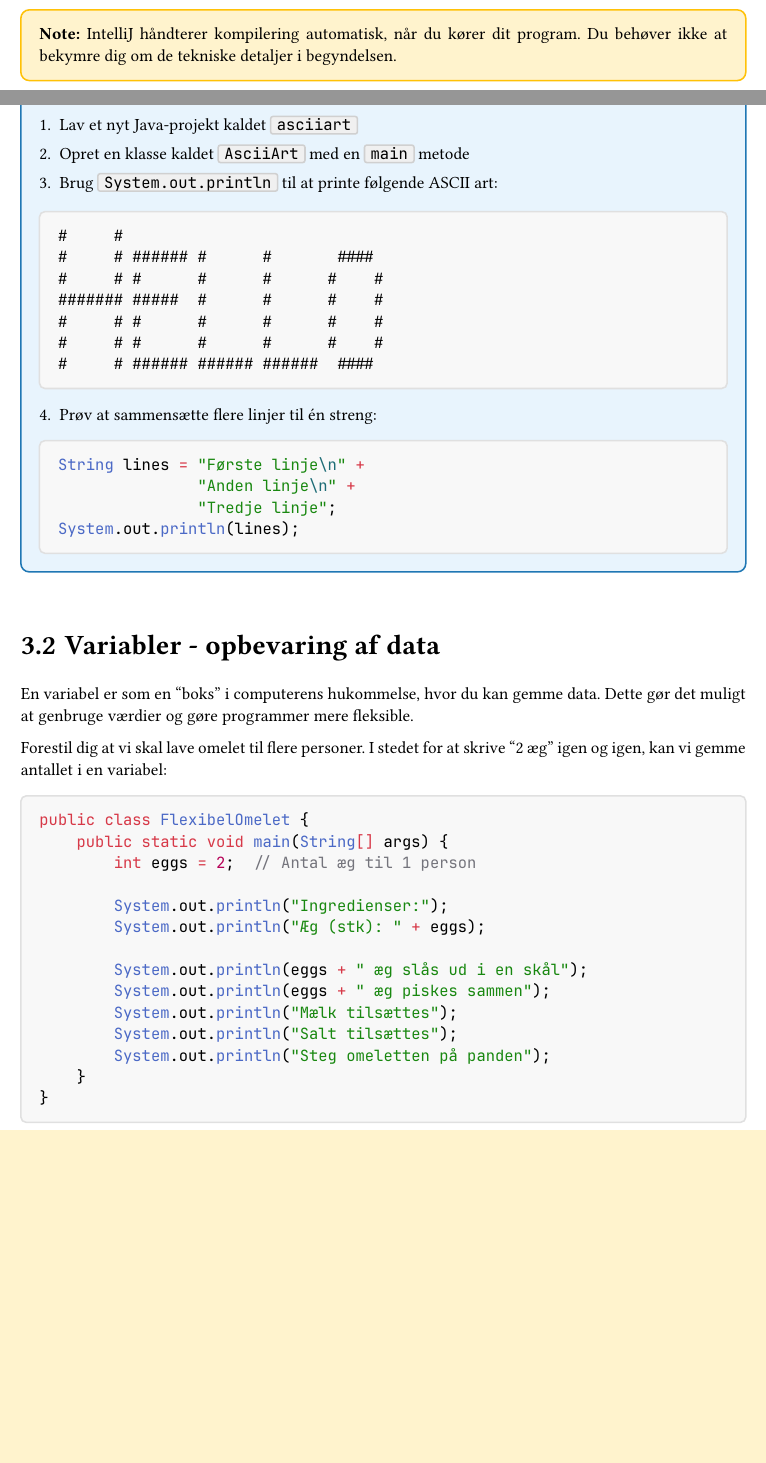
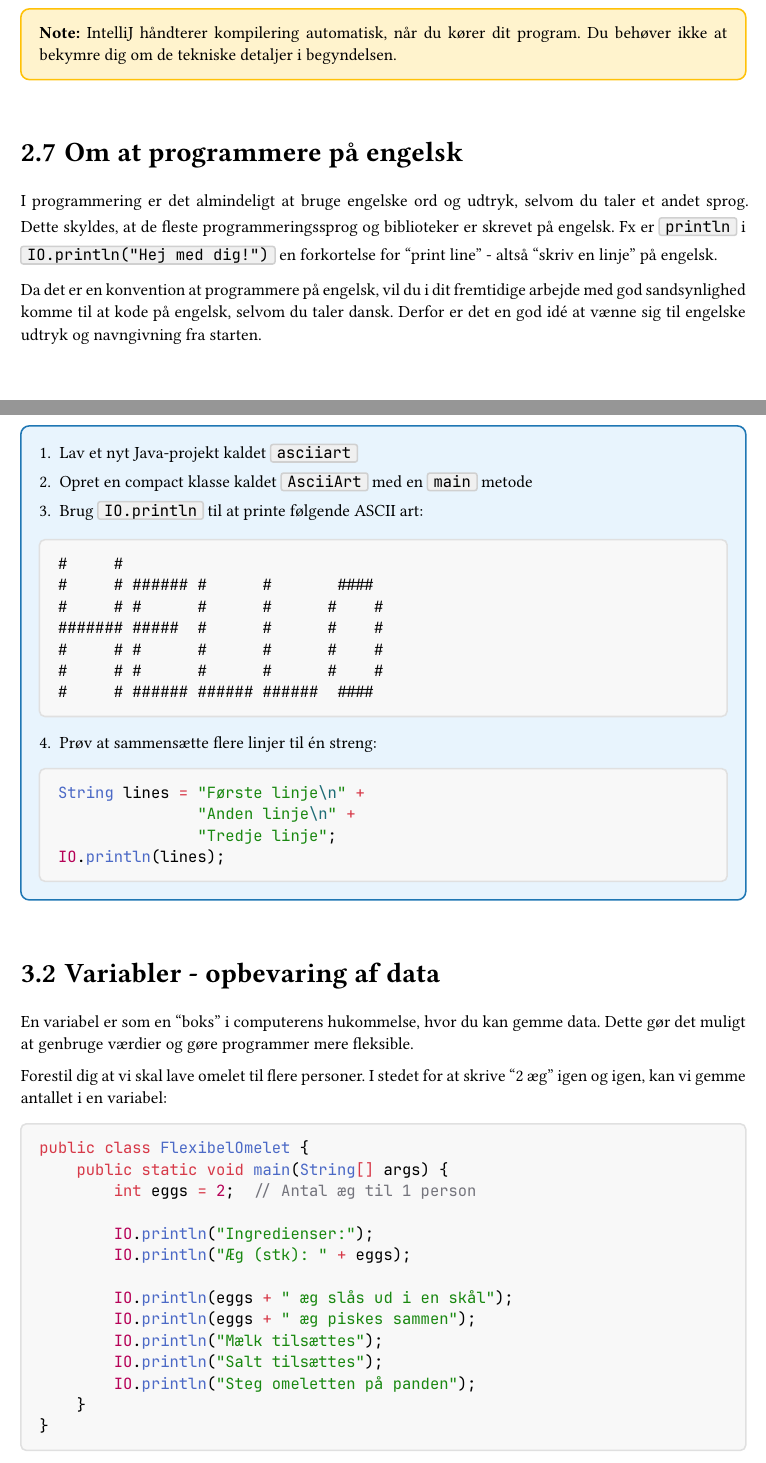
Before and after one commit to jakobjanot/programmering1-book, a Typst document (main.typ, which reads chapters/02-java-fra-scratch.typ, chapters/03-variabler-og-expressions.typ): two parts of pages 12 and 14 of 196, joined at a grey line, cut so that both start at the same text, the shorter picture padded with empty space. Compiled offline with Typst 0.15; a missing font is replaced by an installed copy or a similar font.

Commit message:
First chapters

````diff
--- a/chapters/02-java-fra-scratch.typ
+++ b/chapters/02-java-fra-scratch.typ
@@ -173,6 +171,12 @@ Denne proces gør Java *platform-uafhængigt* - du kan skrive kode på én compu
   IntelliJ håndterer kompilering automatisk, når du kører dit program. Du behøver ikke at bekymre dig om de tekniske detaljer i begyndelsen.
 ]
 
+== Om at programmere på engelsk
+
+I programmering er det almindeligt at bruge engelske ord og udtryk, selvom du taler et andet sprog. Dette skyldes, at de fleste programmeringssprog og biblioteker er skrevet på engelsk. Fx er `println` i `IO.println("Hej med dig!")` en forkortelse for "print line" - altså "skriv en linje" på engelsk.
+
+Da det er en konvention at programmere på engelsk, vil du i dit fremtidige arbejde med god sandsynlighed komme til at kode på engelsk, selvom du taler dansk. Derfor er det en god idé at vænne sig til engelske udtryk og navngivning fra starten.
+
 == Opsummering
 
 I dette kapitel har vi lært:
--- a/chapters/03-variabler-og-expressions.typ
+++ b/chapters/03-variabler-og-expressions.typ
@@ -9,12 +9,3 @@ Et program er ligesom en *opskrift* - en liste af trin der skal følges i række
 Lad os se på et eksempel med en omelet-opskrift:
 
 ```java
-public class OmeletOpskrift {
-    // Opskrift på omelet til 1 person
-    public static void main(String[] args) {
-        System.out.println("2 æg slås ud i en skål");
-        System.out.println("2 æg piskes sammen");
-        System.out.println("Mælk tilsættes");
-        System.out.println("Salt tilsættes");
-        // System.out.println("Chili tilsættes");
-        System.out.println("Steg omeletten på panden");
@@ -22,3 +15,7 @@ public class OmeletOpskrift {
+    IO.println("Mælk tilsættes");
+    IO.println("Salt tilsættes");
+    // IO.println("Chili tilsættes");
+    IO.println("Steg omeletten på panden");
 }
 ```
 
@@ -27,4 +24,3 @@ public class OmeletOpskrift {
 Et *statement* er en instruktion som computeren skal udføre. I Java slutter alle statements med semikolon (`;`):
 
 ```java
-System.out.println("Steg på en pande");
@@ -39,14 +36,14 @@ System.out.println("Dette er et statement");
 
 Kommentarer er nyttige til:
 - At forklare hvad koden gør
-- At "slå en linje fra" så den ikke bliver udført
+- At "slå en linje fra" så den ikke bliver udført - vi kalder det at *udkommentere*.
 
 #exercise(title: "ASCII Art")[
   Konsol-applikationer består udelukkende af tekst. I monospace-fonte (kode-fonte) er alle tegn samme bredde, hvilket gør det muligt at lave "grafik" med tekst.
 
   1. Lav et nyt Java-projekt kaldet `asciiart`
-2. Opret en klasse kaldet `AsciiArt` med en `main` metode
-3. Brug `System.out.println` til at printe følgende ASCII art:
+  2. Opret en compact klasse kaldet `AsciiArt` med en `main` metode
+  3. Brug `IO.println` til at printe følgende ASCII art:
 
   ```txt
   #     #
@@ -63,7 +60,7 @@ Konsol-applikationer består udelukkende af tekst. I monospace-fonte (kode-fonte
   String lines = "Første linje\n" +
                  "Anden linje\n" +
                  "Tredje linje";
-System.out.println(lines);
+  IO.println(lines);
   ```
 ]
 
@@ -78,14 +75,14 @@ public class FlexibelOmelet {
     public static void main(String[] args) {
         int eggs = 2;  // Antal æg til 1 person
 
-        System.out.println("Ingredienser:");
-        System.out.println("Æg (stk): " + eggs);
+        IO.println("Ingredienser:");
+        IO.println("Æg (stk): " + eggs);
 
-        System.out.println(eggs + " æg slås ud i en skål");
-        System.out.println(eggs + " æg piskes sammen");
-        System.out.println("Mælk tilsættes");
-        System.out.println("Salt tilsættes");
-        System.out.println("Steg omeletten på panden");
+        IO.println(eggs + " æg slås ud i en skål");
+        IO.println(eggs + " æg piskes sammen");
+        IO.println("Mælk tilsættes");
+        IO.println("Salt tilsættes");
+        IO.println("Steg omeletten på panden");
     }
 }
 ```
````
Also changed, not shown: chapters/01-forord.typ (+1 -1 lines), chapters/02-java-fra-scratch.typ (13 more changed lines), chapters/03-variabler-og-expressions.typ (9 more changed lines). Lines whose indentation alone changed are shown as unchanged.
